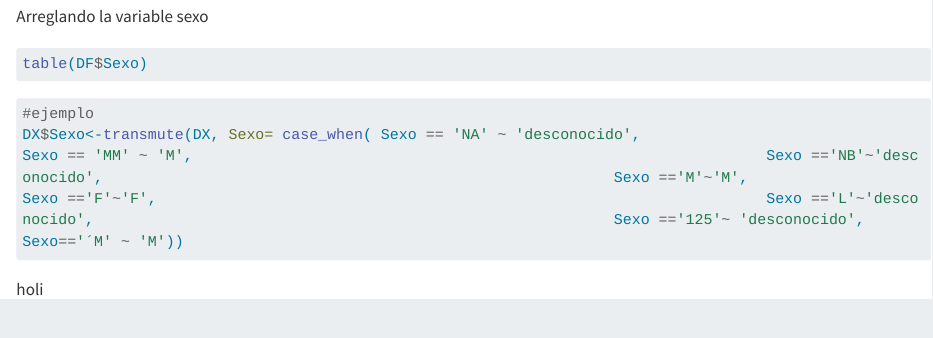
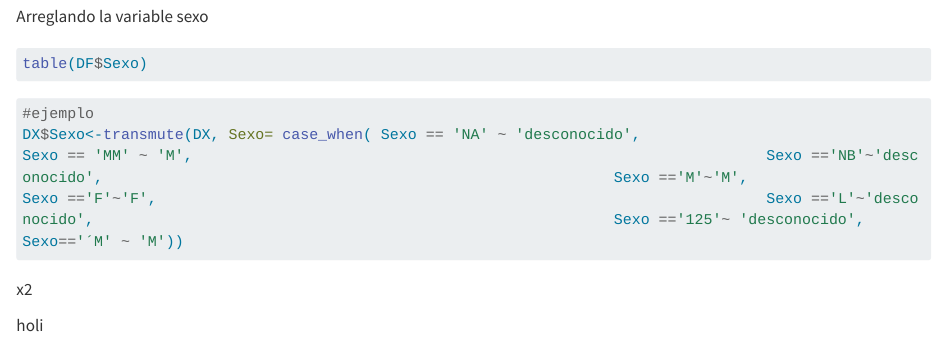
Before and after one commit to Valegarcia03/Proyecto1, a Quarto document (Proyecto (1).qmd): the page in a window 1100 px wide, from 7370 px down. Rendered offline with R 4.5, knitr and Pandoc in place of Quarto, with nearby package versions; the code chunks are not run, so their results and figures are left out; long lines of code are wrapped.

Commit message:
Update Proyecto (1).qmd

````diff
--- a/Proyecto (1).qmd
+++ b/Proyecto (1).qmd
@@ -326,6 +326,6 @@ table(DF$Sexo)
 DX$Sexo<-transmute(DX, Sexo= case_when( Sexo == 'NA' ~ 'desconocido',                                                      Sexo == 'MM' ~ 'M',                                                                Sexo =='NB'~'desconocido',                                                         Sexo =='M'~'M',                                                                    Sexo =='F'~'F',                                                                    Sexo =='L'~'desconocido',                                                          Sexo =='125'~ 'desconocido',                                                       Sexo=='´M' ~ 'M'))
 ```
 
-
+x2
 
 holi
````
